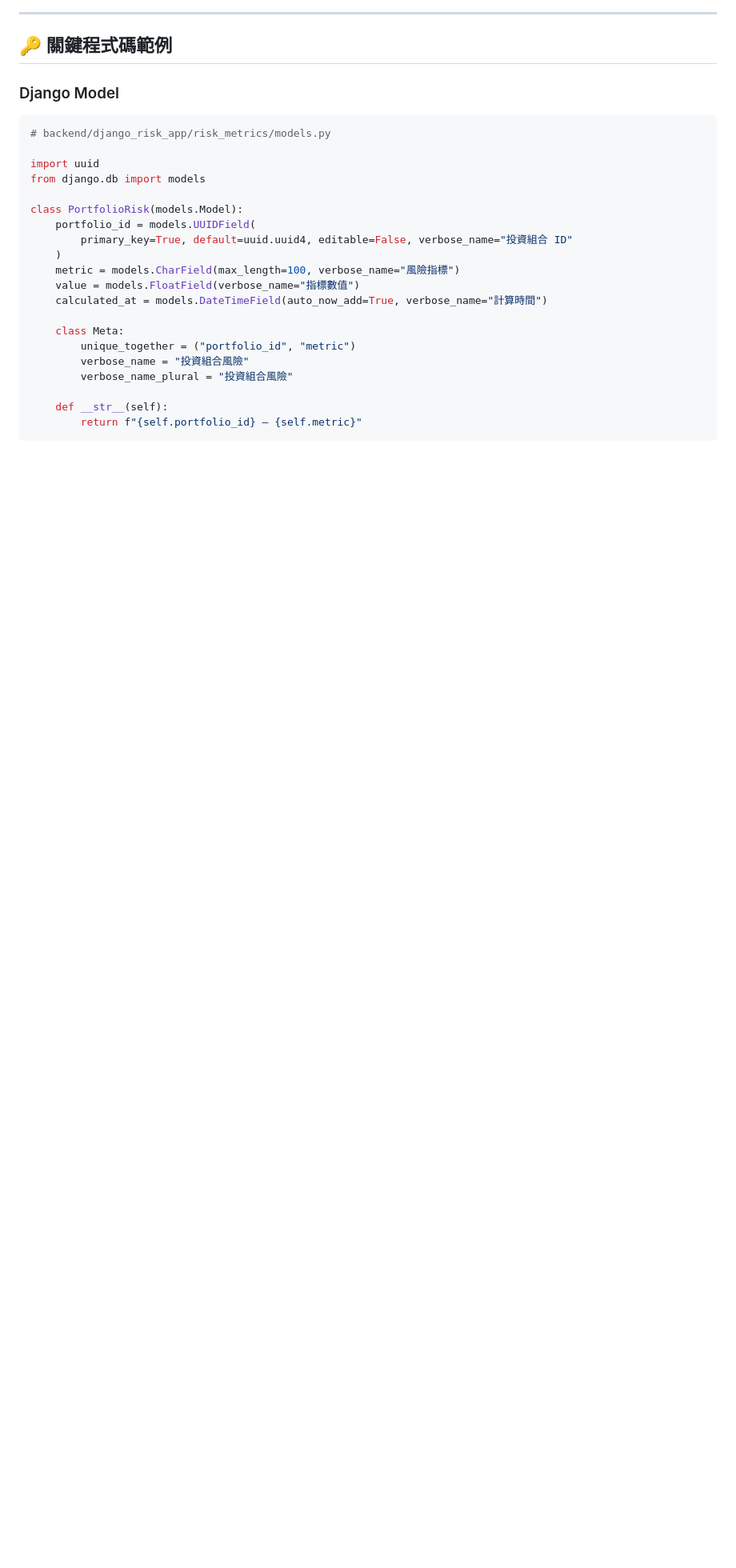
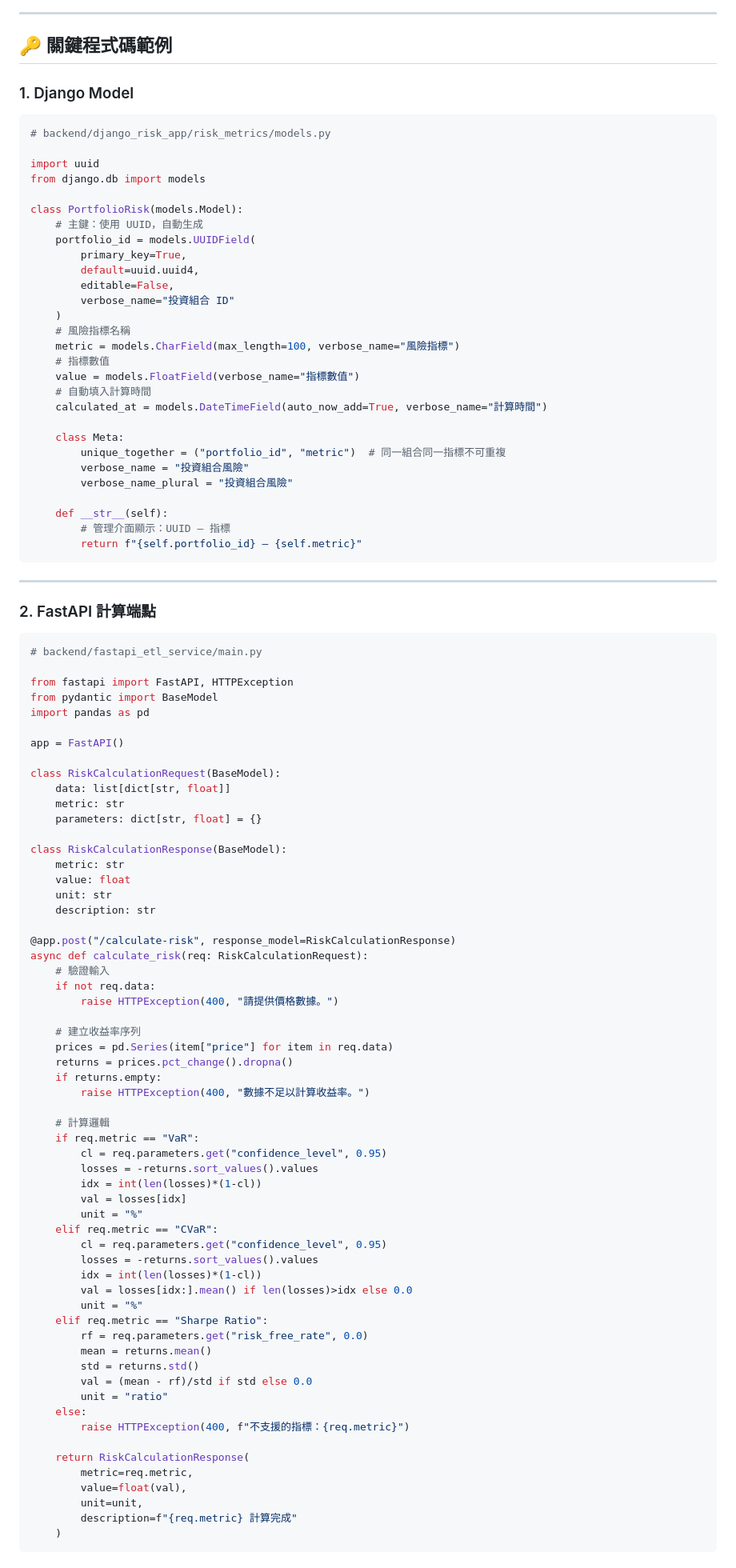
Before and after one commit to BpsEason/investment-risk-platform, a Markdown page: README.md, the part around one of its changes. Shown at 80% size. Rendered like a GitHub page; blank space fills up the shorter version.

````diff
--- a/README.md
+++ b/README.md
@@ -189,7 +189,7 @@ python generate_ai_code.py fastapi_main_test
 
 ## 🔑 關鍵程式碼範例
 
-### Django Model
+### 1. Django Model
 
 ```python
 # backend/django_risk_app/risk_metrics/models.py
@@ -198,17 +198,93 @@ import uuid
 from django.db import models
 
 class PortfolioRisk(models.Model):
+    # 主鍵：使用 UUID，自動生成
     portfolio_id = models.UUIDField(
-        primary_key=True, default=uuid.uuid4, editable=False, verbose_name="投資組合 ID"
+        primary_key=True,
+        default=uuid.uuid4,
+        editable=False,
+        verbose_name="投資組合 ID"
     )
+    # 風險指標名稱
     metric = models.CharField(max_length=100, verbose_name="風險指標")
+    # 指標數值
     value = models.FloatField(verbose_name="指標數值")
+    # 自動填入計算時間
     calculated_at = models.DateTimeField(auto_now_add=True, verbose_name="計算時間")
 
     class Meta:
-        unique_together = ("portfolio_id", "metric")
+        unique_together = ("portfolio_id", "metric")  # 同一組合同一指標不可重複
         verbose_name = "投資組合風險"
         verbose_name_plural = "投資組合風險"
 
     def __str__(self):
+        # 管理介面顯示：UUID – 指標
         return f"{self.portfolio_id} – {self.metric}"
+```
+
+---
+
+### 2. FastAPI 計算端點
+
+```python
+# backend/fastapi_etl_service/main.py
+
+from fastapi import FastAPI, HTTPException
+from pydantic import BaseModel
+import pandas as pd
+
+app = FastAPI()
+
+class RiskCalculationRequest(BaseModel):
+    data: list[dict[str, float]]
+    metric: str
+    parameters: dict[str, float] = {}
+
+class RiskCalculationResponse(BaseModel):
+    metric: str
+    value: float
+    unit: str
+    description: str
+
+@app.post("/calculate-risk", response_model=RiskCalculationResponse)
+async def calculate_risk(req: RiskCalculationRequest):
+    # 驗證輸入
+    if not req.data:
+        raise HTTPException(400, "請提供價格數據。")
+
+    # 建立收益率序列
+    prices = pd.Series(item["price"] for item in req.data)
+    returns = prices.pct_change().dropna()
+    if returns.empty:
+        raise HTTPException(400, "數據不足以計算收益率。")
+
+    # 計算邏輯
+    if req.metric == "VaR":
+        cl = req.parameters.get("confidence_level", 0.95)
+        losses = -returns.sort_values().values
+        idx = int(len(losses)*(1-cl))
+        val = losses[idx]
+        unit = "%"
+    elif req.metric == "CVaR":
+        cl = req.parameters.get("confidence_level", 0.95)
+        losses = -returns.sort_values().values
+        idx = int(len(losses)*(1-cl))
+        val = losses[idx:].mean() if len(losses)>idx else 0.0
+        unit = "%"
+    elif req.metric == "Sharpe Ratio":
+        rf = req.parameters.get("risk_free_rate", 0.0)
+        mean = returns.mean()
+        std = returns.std()
+        val = (mean - rf)/std if std else 0.0
+        unit = "ratio"
+    else:
+        raise HTTPException(400, f"不支援的指標：{req.metric}")
+
+    return RiskCalculationResponse(
+        metric=req.metric,
+        value=float(val),
+        unit=unit,
+        description=f"{req.metric} 計算完成"
+    )
+```
+
````
Also changed, not shown: other parts of README.md (+69 -0 lines).
